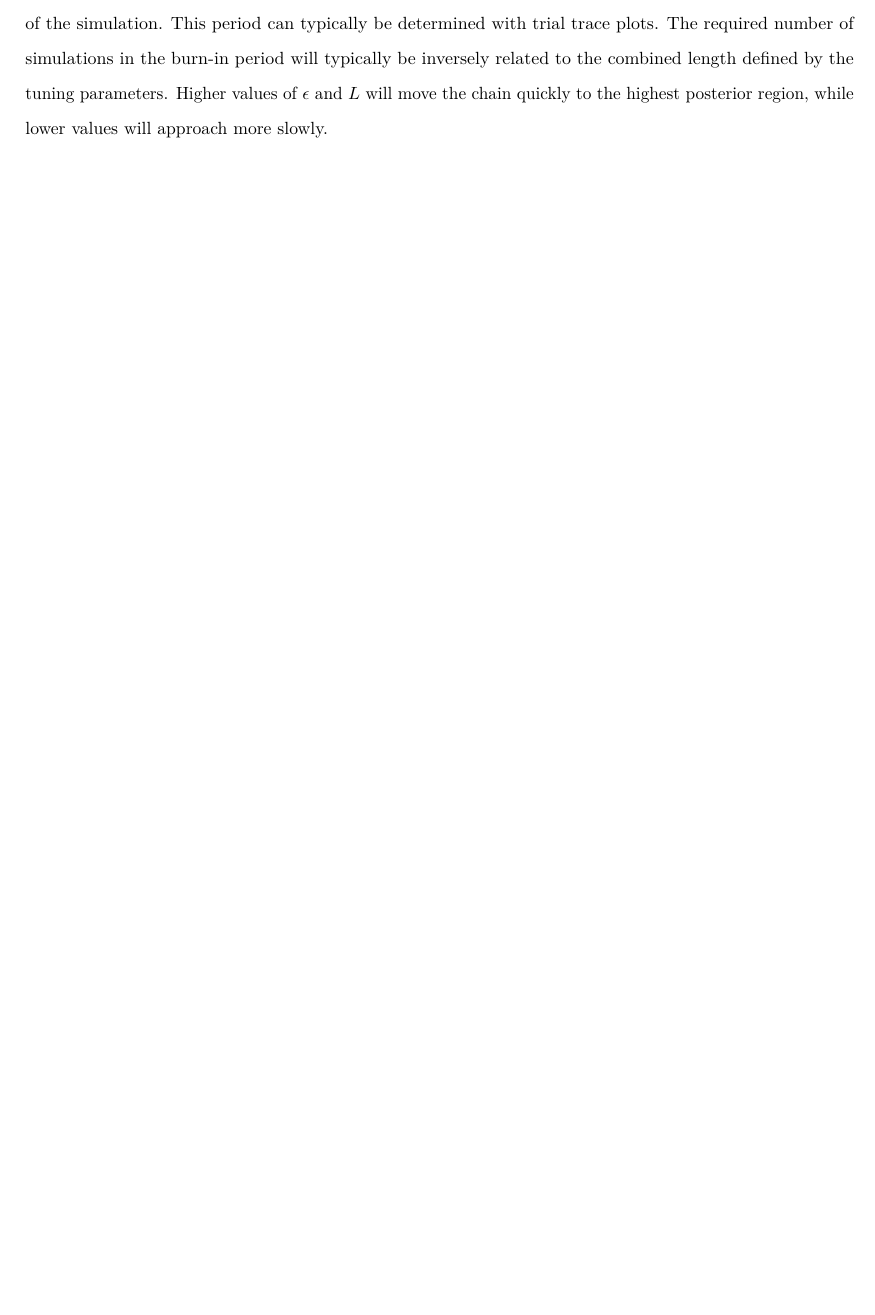
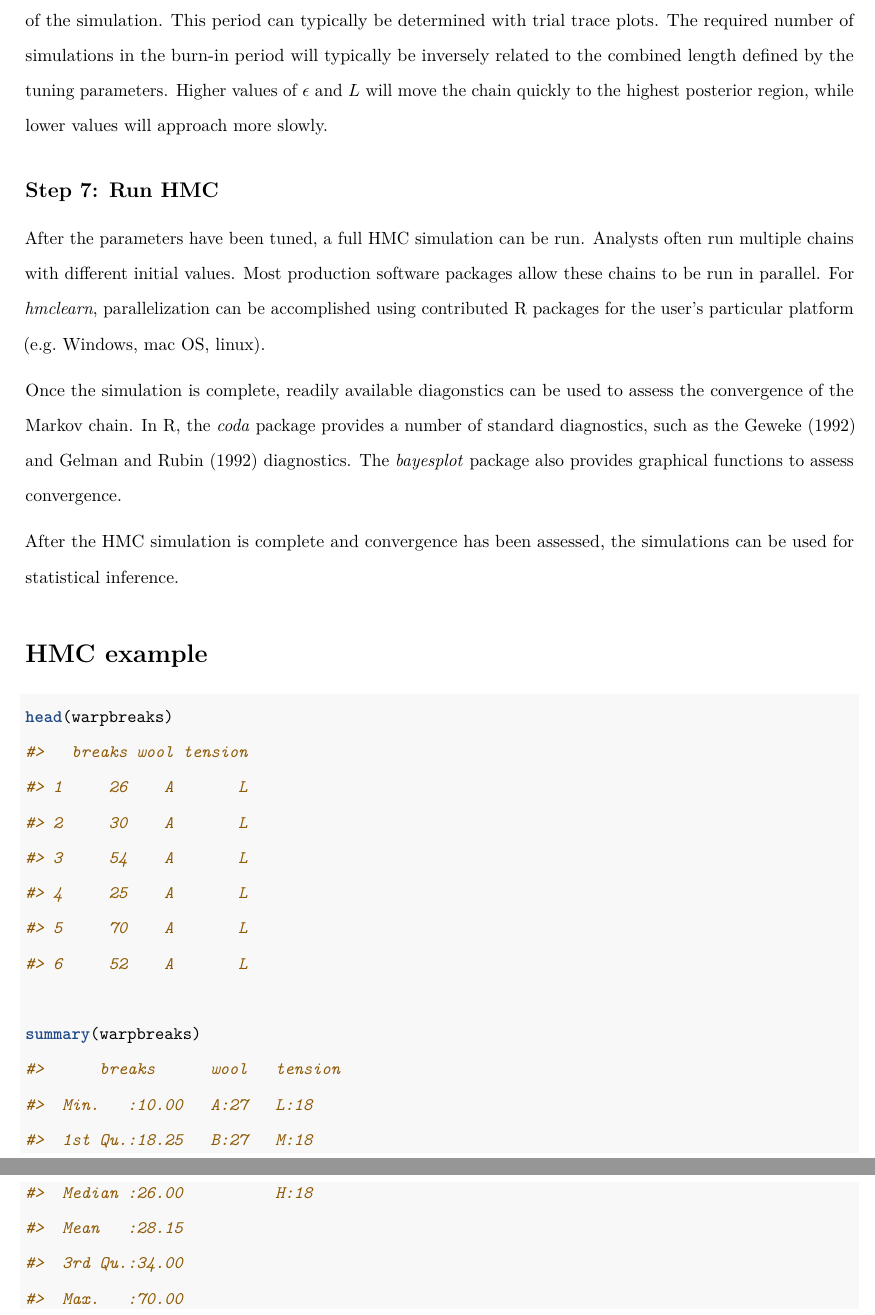
Before and after one commit to sthomas522/hmclearn, an R Markdown document (hmclearn/vignettes/HMC_learn.Rmd): part of page 30 of 30 before the commit and two parts of pages 30 and 31 of 31 after it, the two joined at a grey line, cut so that both start at the same text, the shorter picture padded with empty space. Rendered offline with R 4.5, knitr and Pandoc, then LaTeX, with nearby package versions; some code elsewhere in the file could not run offline.

Commit message:
hmclearn progress

````diff
--- a/hmclearn/vignettes/HMC_learn.Rmd
+++ b/hmclearn/vignettes/HMC_learn.Rmd
@@ -992,3 +991,20 @@ Tuning HMC involves adjusting $M$, $\epsilon$, and $L$ for the particular applic
 Trial runs will have fewer samples than the full simulation, but should have sufficient number of samples to assess the acceptance rate and stationarity of the simulation.  Note that the acceptance rate in trial runs may be higher than the rate during the full simulation.  This can occur when the initial values are distant from the region of high posterior density.
 
 One common approach in any MCMC is to allow a certain burn-in period before assessing the stationarity of the simulation.  This period can typically be determined with trial trace plots.  The required number of simulations in the burn-in period will typically be inversely related to the combined length defined by the tuning parameters.  Higher values of $\epsilon$ and $L$ will move the chain quickly to the highest posterior region, while lower values will approach more slowly.
+
+## Step 7:  Run HMC
+
+After the parameters have been tuned, a full HMC simulation can be run.  Analysts often run multiple chains with different initial values.  Most production software packages allow these chains to be run in parallel.   For \textit{hmclearn}, parallelization can be accomplished using contributed R packages for the user's particular platform (e.g. Windows, mac OS, linux).
+
+Once the simulation is complete, readily available diagonstics can be used to assess the convergence of the Markov chain.  In R, the \textit{coda} package provides a number of standard diagnostics, such as the Geweke (1992) and Gelman and Rubin (1992) diagnostics.  The \textit{bayesplot} package also provides graphical functions to assess convergence.
+
+After the HMC simulation is complete and convergence has been assessed, the simulations can be used for statistical inference.
+
+# HMC example
+
+```{r, echo=TRUE}
+head(warpbreaks)
+
+summary(warpbreaks)
+
+```
````
Also changed, not shown: hmclearn/vignettes/hmclearn_draft_in_progress.pdf (added), hmclearn/vignettes/HMC_learn.Rmd (1 more changed lines), 1 other file.
